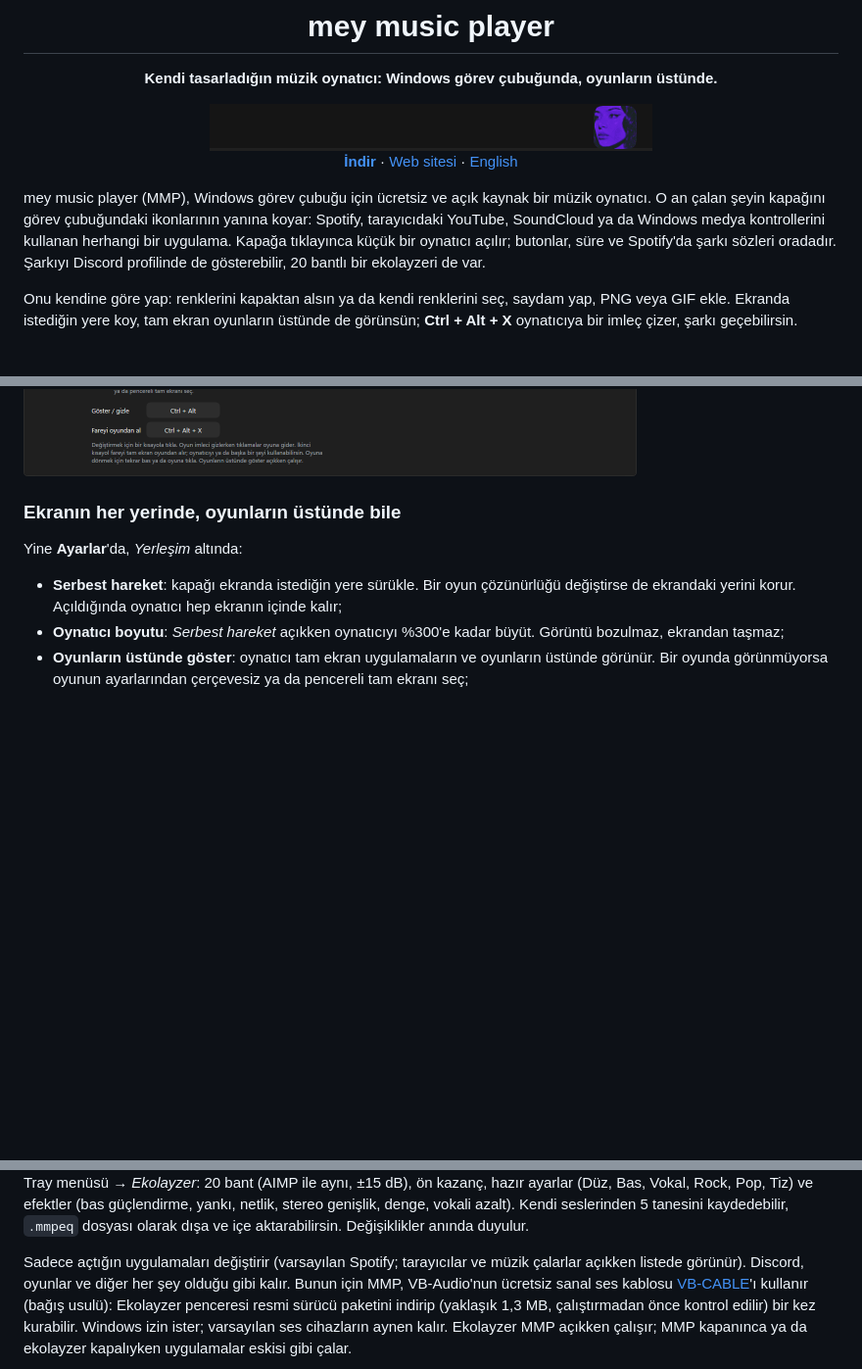
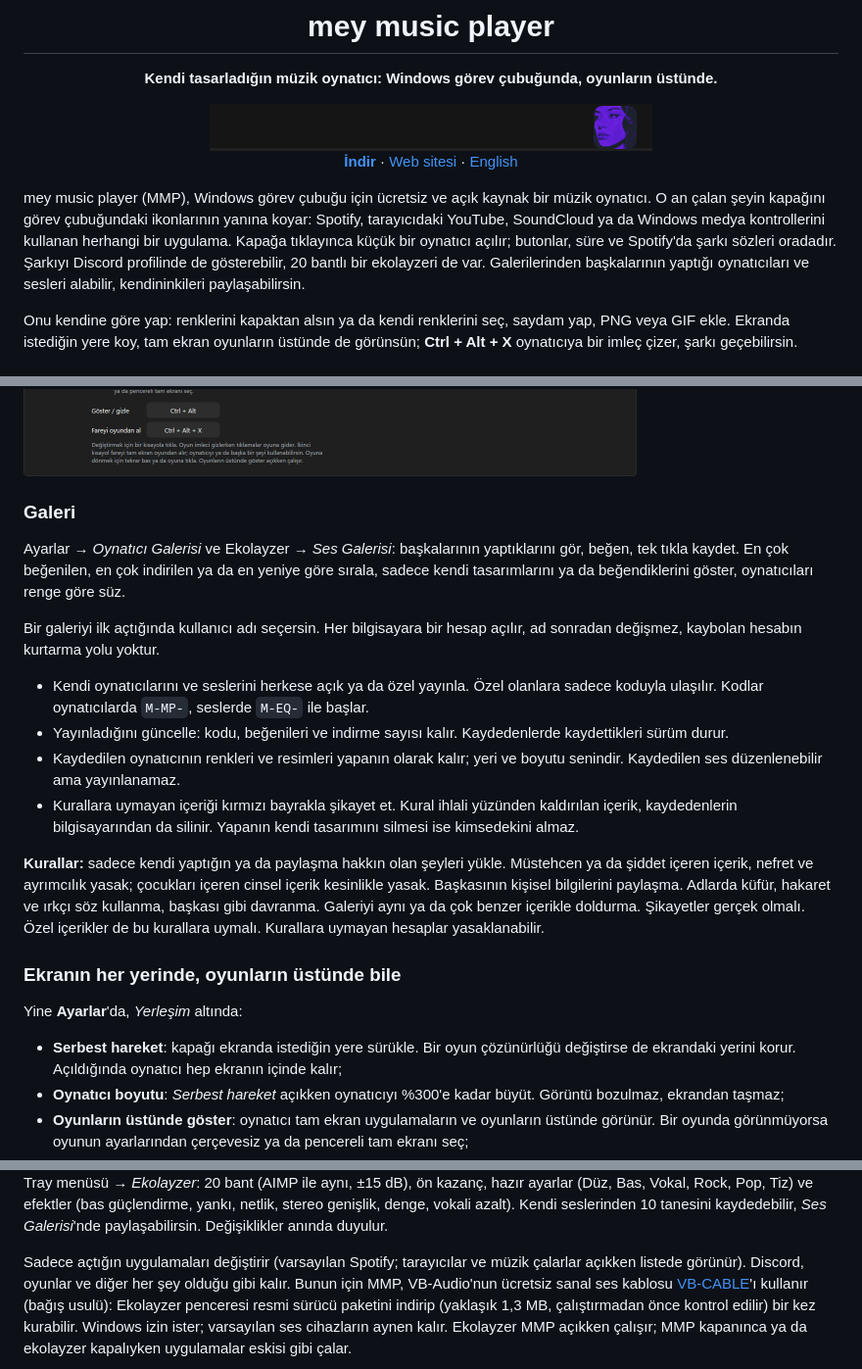
Before and after one commit to weojiro/mey-music-player, a Markdown page: README.tr.md, 3 parts joined by grey strips. Shown at 98% size. Rendered like a GitHub page; blank space fills up the shorter version.

Commit message:
README: player and sound galleries, 10 saved players and sounds, gallery server in privacy

```diff
--- a/README.tr.md
+++ b/README.tr.md
@@ -13,7 +13,8 @@
 mey music player (MMP), Windows görev çubuğu için ücretsiz ve açık kaynak bir müzik oynatıcı. O an çalan
 şeyin kapağını görev çubuğundaki ikonlarının yanına koyar: Spotify, tarayıcıdaki YouTube, SoundCloud ya da
 Windows medya kontrollerini kullanan herhangi bir uygulama. Kapağa tıklayınca küçük bir oynatıcı açılır;
-butonlar, süre ve Spotify'da şarkı sözleri oradadır. Şarkıyı Discord profilinde de gösterebilir, 20 bantlı bir ekolayzeri de var.
+butonlar, süre ve Spotify'da şarkı sözleri oradadır. Şarkıyı Discord profilinde de gösterebilir, 20 bantlı bir ekolayzeri de var. Galerilerinden
+başkalarının yaptığı oynatıcıları ve sesleri alabilir, kendininkileri paylaşabilirsin.
 
 Onu kendine göre yap: renklerini kapaktan alsın ya da kendi renklerini seç, saydam yap, PNG veya GIF ekle.
 Ekranda istediğin yere koy, tam ekran oyunların üstünde de görünsün; **Ctrl + Alt + X** oynatıcıya bir imleç
@@ -57,5 +58,27 @@ Oynatıcıyı kendine göre yapmak için tray menüsünden **Ayarlar**'ı aç:
 
 <img src="docs/tr/options.png" alt="Ayarlar penceresi: kayıtlı oynatıcılar, büyük önizleme, renkler, saydamlık, resimler ve yerleşim" width="626">
+
+### Galeri
+
+Ayarlar → *Oynatıcı Galerisi* ve Ekolayzer → *Ses Galerisi*: başkalarının yaptıklarını gör, beğen, tek tıkla kaydet.
+En çok beğenilen, en çok indirilen ya da en yeniye göre sırala, sadece kendi tasarımlarını ya da beğendiklerini göster,
+oynatıcıları renge göre süz.
+
+Bir galeriyi ilk açtığında kullanıcı adı seçersin. Her bilgisayara bir hesap açılır, ad sonradan değişmez, kaybolan hesabın
+kurtarma yolu yoktur.
+
+- Kendi oynatıcılarını ve seslerini herkese açık ya da özel yayınla. Özel olanlara sadece koduyla ulaşılır. Kodlar
+  oynatıcılarda `M-MP-`, seslerde `M-EQ-` ile başlar.
+- Yayınladığını güncelle: kodu, beğenileri ve indirme sayısı kalır. Kaydedenlerde kaydettikleri sürüm durur.
+- Kaydedilen oynatıcının renkleri ve resimleri yapanın olarak kalır; yeri ve boyutu senindir. Kaydedilen ses düzenlenebilir
+  ama yayınlanamaz.
+- Kurallara uymayan içeriği kırmızı bayrakla şikayet et. Kural ihlali yüzünden kaldırılan içerik, kaydedenlerin
+  bilgisayarından da silinir. Yapanın kendi tasarımını silmesi ise kimsedekini almaz.
+
+**Kurallar:** sadece kendi yaptığın ya da paylaşma hakkın olan şeyleri yükle. Müstehcen ya da şiddet içeren içerik, nefret
+ve ayrımcılık yasak; çocukları içeren cinsel içerik kesinlikle yasak. Başkasının kişisel bilgilerini paylaşma. Adlarda küfür,
+hakaret ve ırkçı söz kullanma, başkası gibi davranma. Galeriyi aynı ya da çok benzer içerikle doldurma. Şikayetler gerçek
+olmalı. Özel içerikler de bu kurallara uymalı. Kurallara uymayan hesaplar yasaklanabilir.
 
 ### Ekranın her yerinde, oyunların üstünde bile
 
@@ -93,8 +116,8 @@ olarak görünür.
 <img src="docs/tr/eq.png" alt="Ekolayzer penceresi: uygulamalar, hazır ayarlar, kayıtlı sesler, 20 bantlı grafik ve efektler" width="445">
 
 Tray menüsü → *Ekolayzer*: 20 bant (AIMP ile aynı, ±15 dB), ön kazanç, hazır ayarlar (Düz, Bas, Vokal, Rock, Pop, Tiz) ve efektler (bas
-güçlendirme, yankı, netlik, stereo genişlik, denge, vokali azalt). Kendi seslerinden 5 tanesini kaydedebilir,
-`.mmpeq` dosyası olarak dışa ve içe aktarabilirsin.
+güçlendirme, yankı, netlik, stereo genişlik, denge, vokali azalt). Kendi seslerinden 10 tanesini kaydedebilir,
+*Ses Galerisi*'nde paylaşabilirsin.
 Değişiklikler anında duyulur.
 
 Sadece açtığın uygulamaları değiştirir (varsayılan Spotify; tarayıcılar ve müzik çalarlar açıkken listede görünür).
```
Also changed, not shown: other parts of README.tr.md (+14 -4 lines), README.md (+40 -7 lines).
